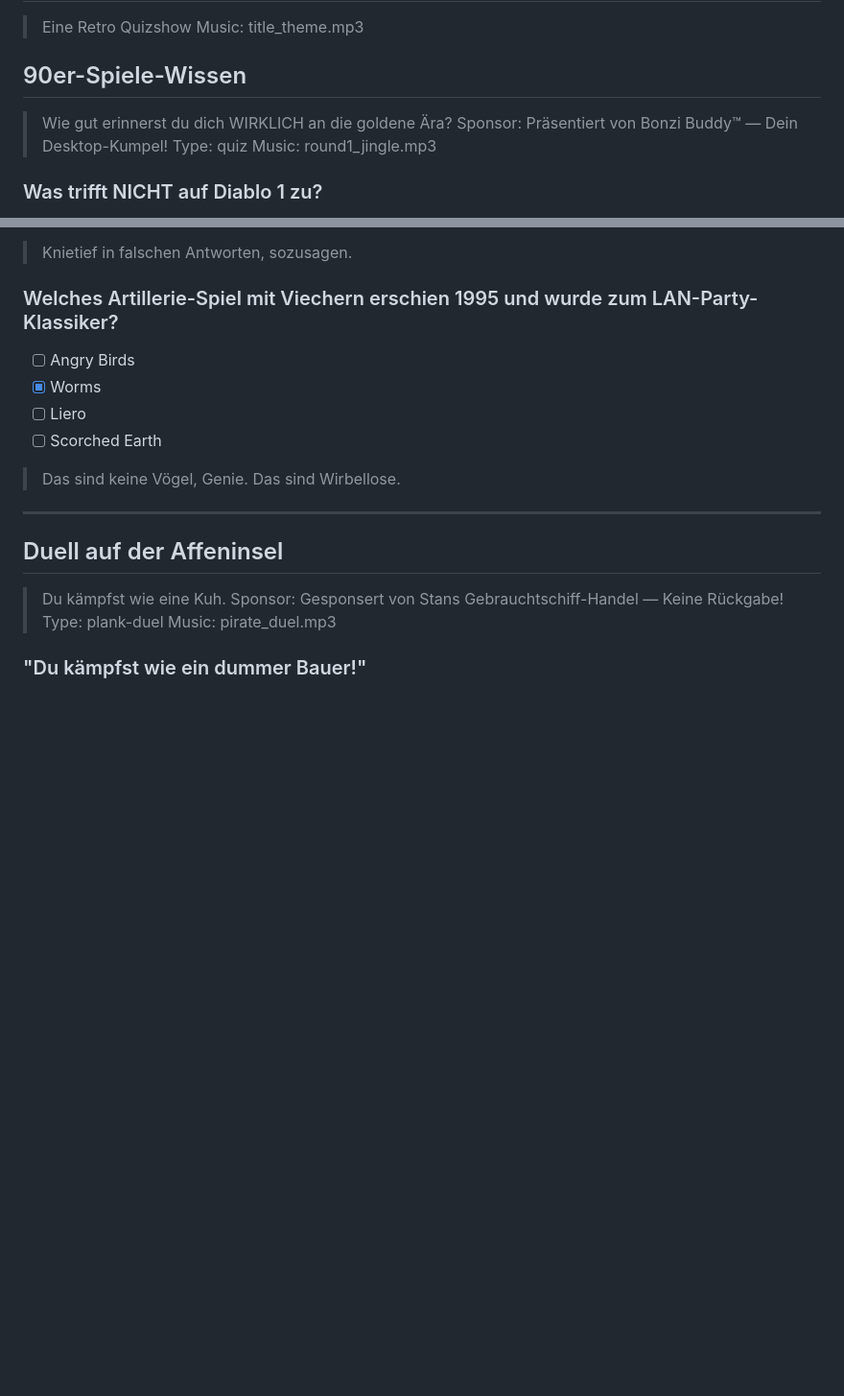
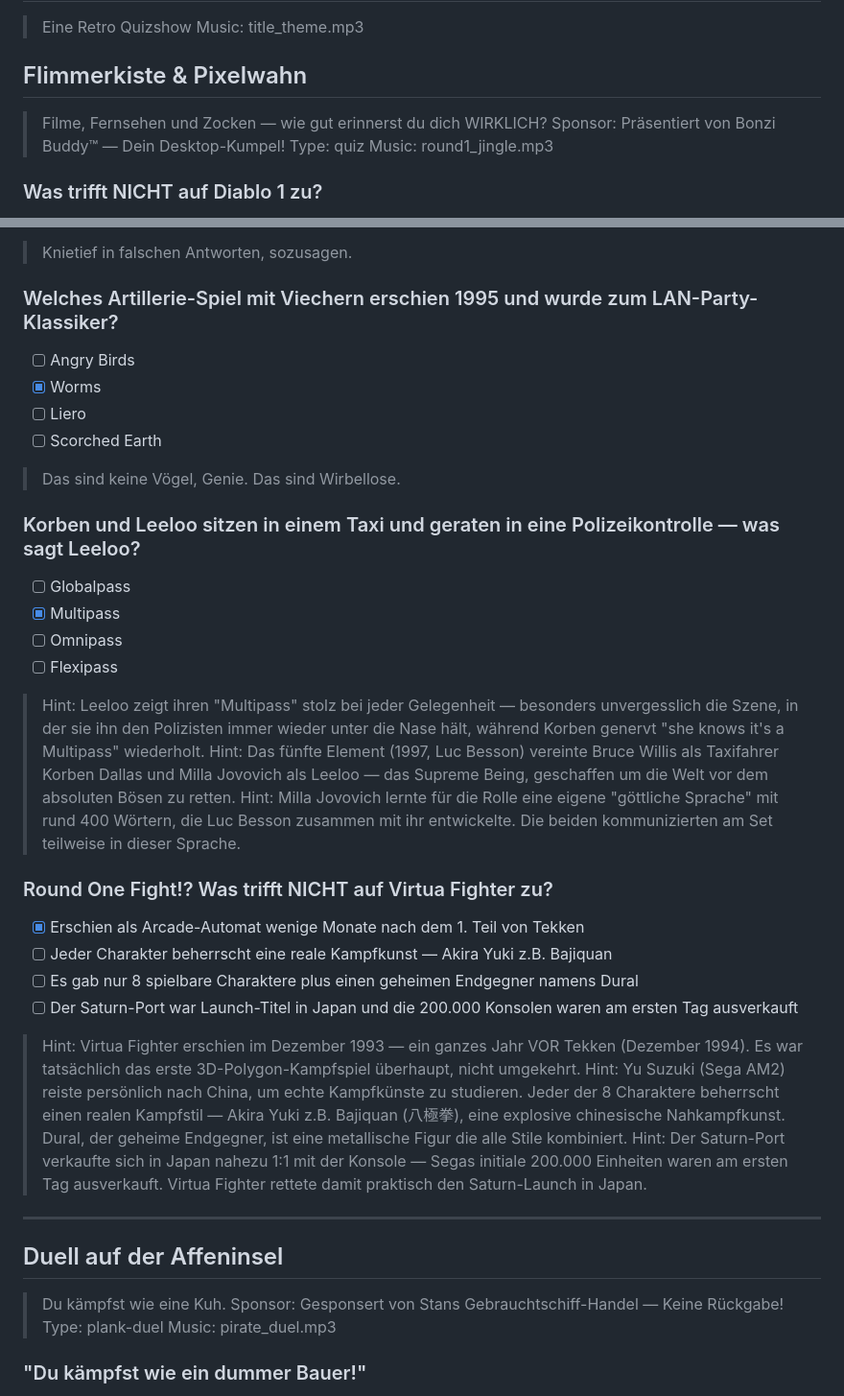
Before and after one commit to MisterGC/Quiz, a Markdown page: questions.md, 2 parts joined by grey strips. Shown at 96% size. Drawn GitHub-style; blank space fills up the shorter version.

Commit message:
Add Leeloo/Multipass and Virtua Fighter questions to Round 1, rename round

```diff
--- a/questions.md
+++ b/questions.md
@@ -2,8 +2,8 @@
 > Eine Retro Quizshow
 > Music: title_theme.mp3
 
-## 90er-Spiele-Wissen
-> Wie gut erinnerst du dich WIRKLICH an die goldene Ära?
+## Flimmerkiste & Pixelwahn
+> Filme, Fernsehen und Zocken — wie gut erinnerst du dich WIRKLICH?
 > Sponsor: Präsentiert von Bonzi Buddy™ — Dein Desktop-Kumpel!
 > Type: quiz
 > Music: round1_jingle.mp3
@@ -49,6 +49,24 @@
 - [ ] Liero
 - [ ] Scorched Earth
 > Das sind keine Vögel, Genie. Das sind Wirbellose.
+
+### Korben und Leeloo sitzen in einem Taxi und geraten in eine Polizeikontrolle — was sagt Leeloo?
+- [ ] Globalpass
+- [x] Multipass
+- [ ] Omnipass
+- [ ] Flexipass
+> Hint: Leeloo zeigt ihren "Multipass" stolz bei jeder Gelegenheit — besonders unvergesslich die Szene, in der sie ihn den Polizisten immer wieder unter die Nase hält, während Korben genervt "she knows it's a Multipass" wiederholt.
+> Hint: Das fünfte Element (1997, Luc Besson) vereinte Bruce Willis als Taxifahrer Korben Dallas und Milla Jovovich als Leeloo — das Supreme Being, geschaffen um die Welt vor dem absoluten Bösen zu retten.
+> Hint: Milla Jovovich lernte für die Rolle eine eigene "göttliche Sprache" mit rund 400 Wörtern, die Luc Besson zusammen mit ihr entwickelte. Die beiden kommunizierten am Set teilweise in dieser Sprache.
+
+### Round One Fight!? Was trifft NICHT auf Virtua Fighter zu?
+- [x] Erschien als Arcade-Automat wenige Monate nach dem 1. Teil von Tekken
+- [ ] Jeder Charakter beherrscht eine reale Kampfkunst — Akira Yuki z.B. Bajiquan
+- [ ] Es gab nur 8 spielbare Charaktere plus einen geheimen Endgegner namens Dural
+- [ ] Der Saturn-Port war Launch-Titel in Japan und die 200.000 Konsolen waren am ersten Tag ausverkauft
+> Hint: Virtua Fighter erschien im Dezember 1993 — ein ganzes Jahr VOR Tekken (Dezember 1994). Es war tatsächlich das erste 3D-Polygon-Kampfspiel überhaupt, nicht umgekehrt.
+> Hint: Yu Suzuki (Sega AM2) reiste persönlich nach China, um echte Kampfkünste zu studieren. Jeder der 8 Charaktere beherrscht einen realen Kampfstil — Akira Yuki z.B. Bajiquan (八極拳), eine explosive chinesische Nahkampfkunst. Dural, der geheime Endgegner, ist eine metallische Figur die alle Stile kombiniert.
+> Hint: Der Saturn-Port verkaufte sich in Japan nahezu 1:1 mit der Konsole — Segas initiale 200.000 Einheiten waren am ersten Tag ausverkauft. Virtua Fighter rettete damit praktisch den Saturn-Launch in Japan.
 
 ---
 
```
